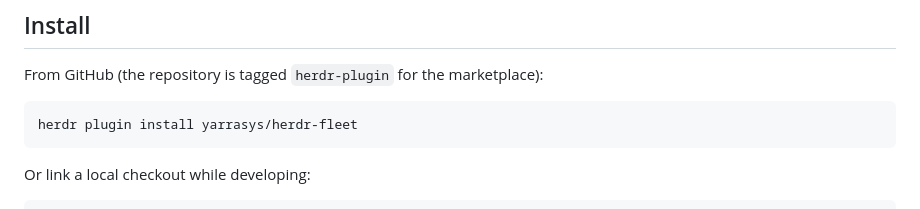
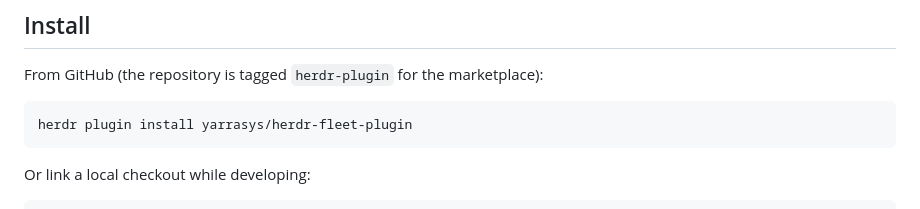
Before and after one commit to yarrasys/herdr-fleet-plugin, a Markdown page: README.md, the part around the change. Rendered like a GitHub page.

Commit message:
docs: install from yarrasys/herdr-fleet-plugin
Co-Authored-By: Claude Fable 5.1 <noreply@anthropic.com>

````diff
--- a/README.md
+++ b/README.md
@@ -18,7 +18,7 @@ Requirements: herdr 0.9.4 or newer, `python3` 3.8 or newer, Linux or macOS. No b
 From GitHub (the repository is tagged `herdr-plugin` for the marketplace):
 
 ```bash
-herdr plugin install yarrasys/herdr-fleet
+herdr plugin install yarrasys/herdr-fleet-plugin
 ```
 
 Or link a local checkout while developing:
````
